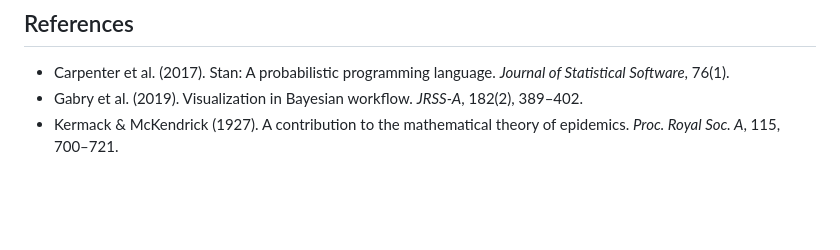
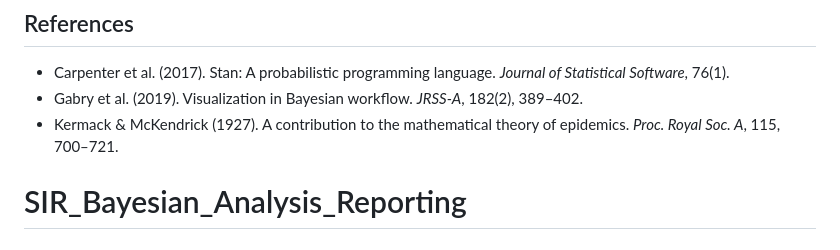
Before and after one commit to Rayhan-50/SIR_BAYESIAN_Analysis-final-report, a Markdown page: README.md, the part around the change. GitHub-like rendering; blank space fills up the shorter version.

```diff
--- a/README.md
+++ b/README.md
@@ -88,3 +88,4 @@ Stan's `ode_rk45` integrator is used to solve the ODE system within the model bl
 - Carpenter et al. (2017). Stan: A probabilistic programming language. *Journal of Statistical Software*, 76(1).
 - Gabry et al. (2019). Visualization in Bayesian workflow. *JRSS-A*, 182(2), 389–402.
 - Kermack & McKendrick (1927). A contribution to the mathematical theory of epidemics. *Proc. Royal Soc. A*, 115, 700–721.
+# SIR_Bayesian_Analysis_Reporting
```
